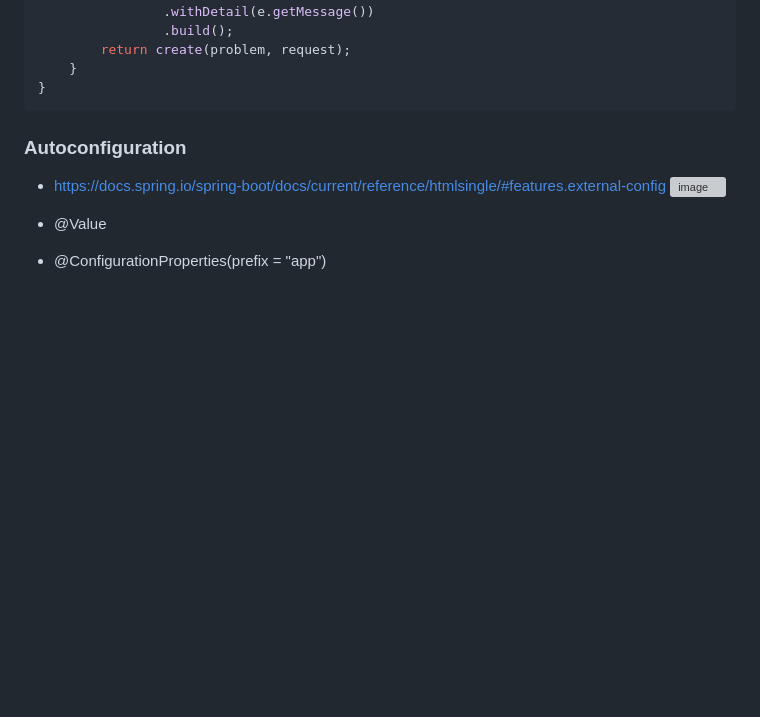
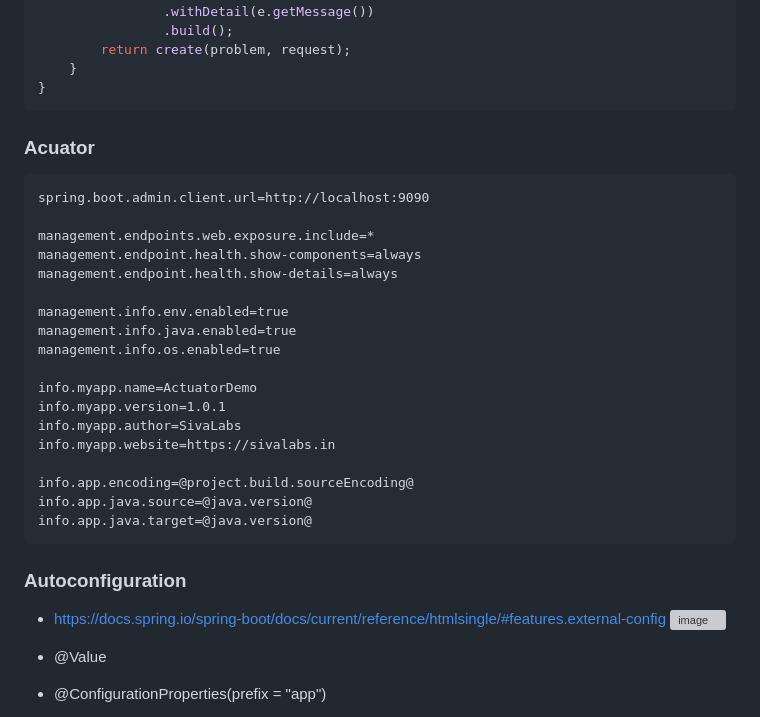
Before and after one commit to jdbirla/JD_Spring_Boot_Master, a Markdown page: SpringBoot_By_Siva_Lab.md, the part around the change. Rendered like a GitHub page; blank space fills up the shorter version; grey boxes are pictures that could not be loaded.

````diff
--- a/SpringBoot_By_Siva_Lab.md
+++ b/SpringBoot_By_Siva_Lab.md
@@ -155,7 +155,29 @@ class ExceptionHandling implements ProblemHandling {
     }
 }
 ```
+### Acuator
+```
+spring.boot.admin.client.url=http://localhost:9090
 
+management.endpoints.web.exposure.include=*
+management.endpoint.health.show-components=always
+management.endpoint.health.show-details=always
+
+management.info.env.enabled=true
+management.info.java.enabled=true
+management.info.os.enabled=true
+
+info.myapp.name=ActuatorDemo
+info.myapp.version=1.0.1
+info.myapp.author=SivaLabs
+info.myapp.website=https://sivalabs.in
+
+info.app.encoding=@project.build.sourceEncoding@
+info.app.java.source=@java.version@
+info.app.java.target=@java.version@
+```
+
+###
 
 ### Autoconfiguration
 - https://docs.spring.io/spring-boot/docs/current/reference/htmlsingle/#features.external-config
````
